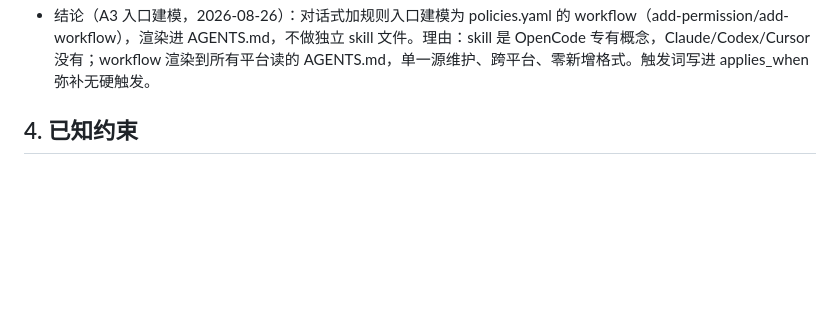
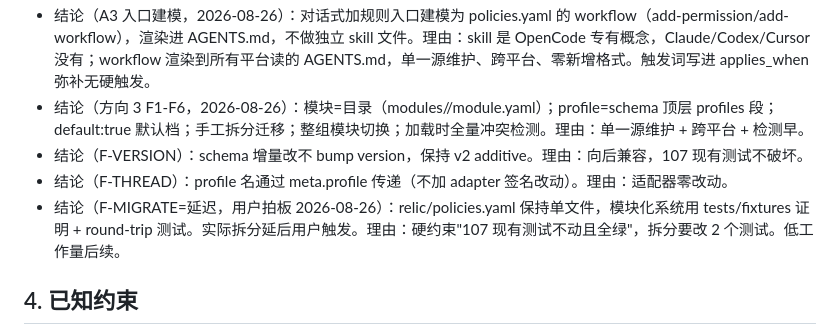
Before and after one commit to STHgs/relic-source, a Markdown page: AGENTS.md, the part around one of its changes. Rendered like a GitHub page; blank space fills up the shorter version.

```diff
--- a/AGENTS.md
+++ b/AGENTS.md
@@ -35,6 +36,10 @@
 - 结论（native OpenCode role-flattening）：所有 runtime 权限应用到所有 native agent（general/build/explore）。理由：原生 OpenCode 无 applies_to 角色轴，过包含安全（runtime 仍按 pattern ask/deny）。忠实端口自前身。
 - 结论（A2 CLI，2026-08-26）：generate 默认真写（用户跑 generate 即想生效），inject 默认 dry-run（安全第一，前身语义）。理由：generate 是幂等重写、inject 是追加有副作用，风险等级不同。
 - 结论（A3 入口建模，2026-08-26）：对话式加规则入口建模为 policies.yaml 的 workflow（add-permission/add-workflow），渲染进 AGENTS.md，不做独立 skill 文件。理由：skill 是 OpenCode 专有概念，Claude/Codex/Cursor 没有；workflow 渲染到所有平台读的 AGENTS.md，单一源维护、跨平台、零新增格式。触发词写进 applies_when 弥补无硬触发。
+- 结论（方向 3 F1-F6，2026-08-26）：模块=目录（modules/<id>/module.yaml）；profile=schema 顶层 profiles 段；default:true 默认档；手工拆分迁移；整组模块切换；加载时全量冲突检测。理由：单一源维护 + 跨平台 + 检测早。
+- 结论（F-VERSION）：schema 增量改不 bump version，保持 v2 additive。理由：向后兼容，107 现有测试不破坏。
+- 结论（F-THREAD）：profile 名通过 meta.profile 传递（不加 adapter 签名改动）。理由：适配器零改动。
+- 结论（F-MIGRATE=延迟，用户拍板 2026-08-26）：relic/policies.yaml 保持单文件，模块化系统用 tests/fixtures 证明 + round-trip 测试。实际拆分延后用户触发。理由：硬约束"107 现有测试不动且全绿"，拆分要改 2 个测试。低工作量后续。
 
 ## 4. 已知约束
 
```
Also changed, not shown: other parts of AGENTS.md (+25 -23 lines).
